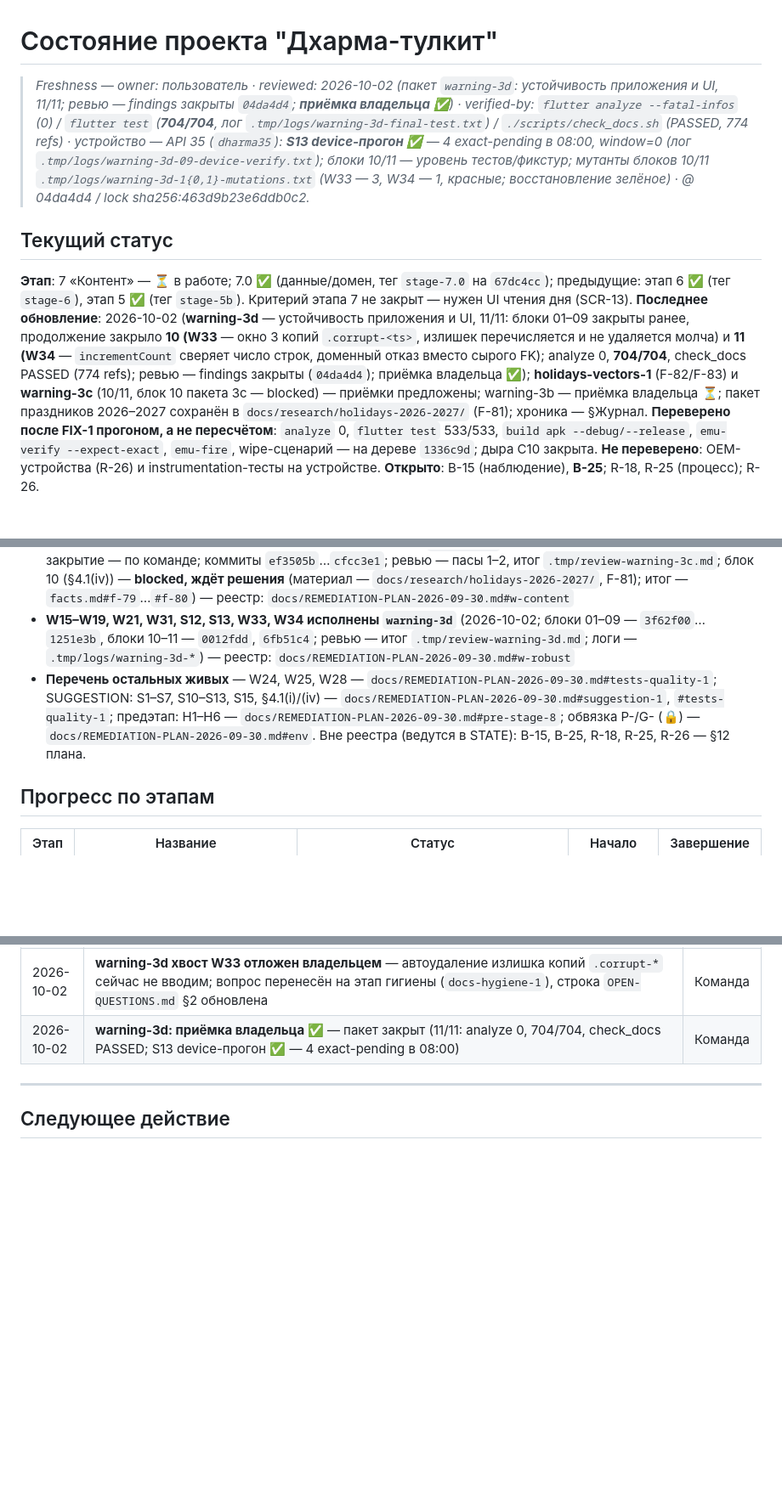
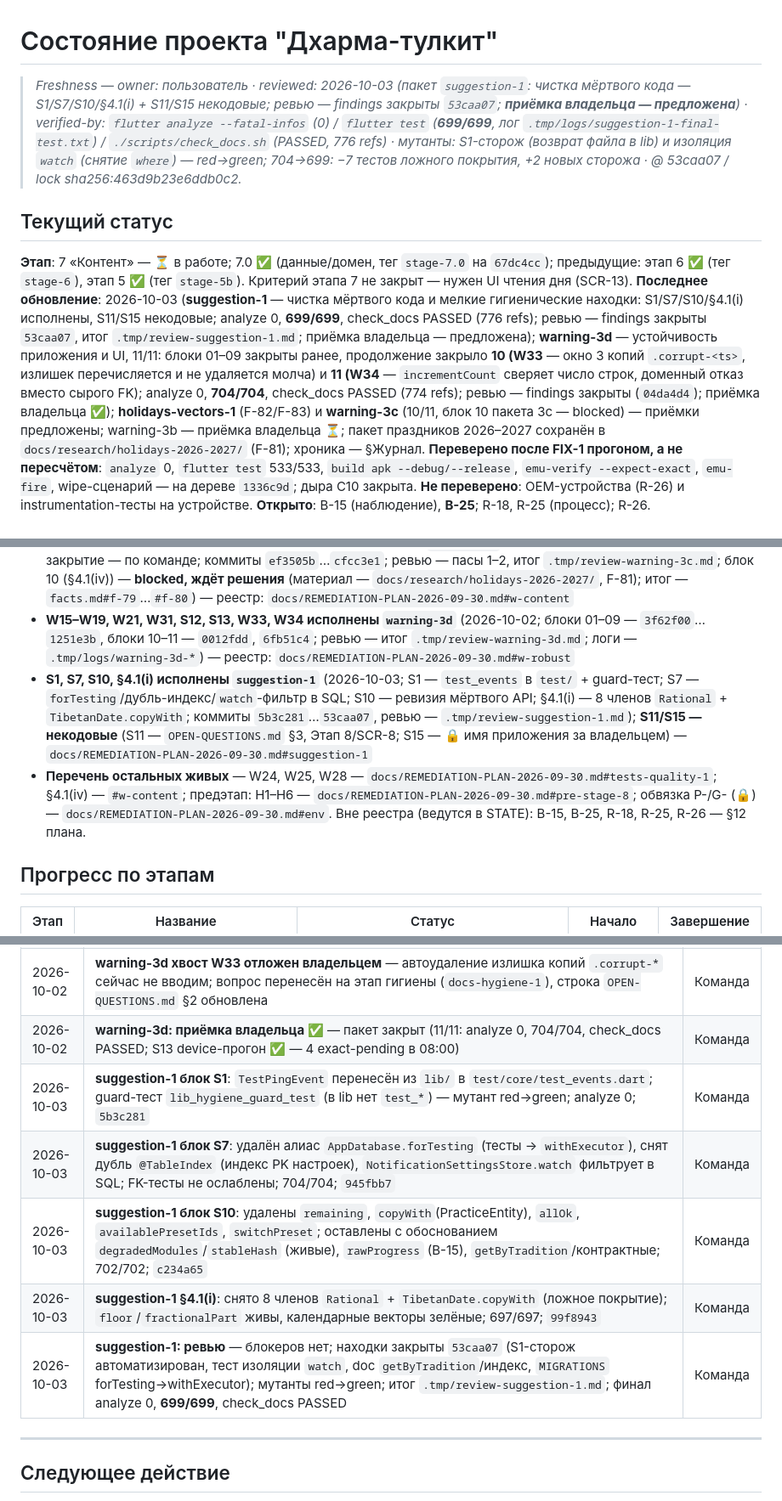
Before and after one commit to midnight000spark/dharma-toolkit, a Markdown page: STATE.md, 3 parts joined by grey strips. Shown at 85% size. Drawn GitHub-style; blank space fills up the shorter version.

Commit message:
docs(state): suggestion-1 — S1/S7/S10/§4.1(i) + S11/S15, freshness 53caa07
Сертификат: analyze 0 / 699/699 / check_docs PASSED (776 refs на дереве
53caa07); мутанты S1-сторожа и изоляции watch red→green. Журнал — 5 строк,
реестр живых находок обновлён, «Следующее действие» — tests-quality-1.
Отмечен перерос STATE порога D-38 (70 КБ) — зона docs-hygiene-1.

```diff
--- a/STATE.md
+++ b/STATE.md
@@ -1,10 +1,10 @@
 # Состояние проекта "Дхарма-тулкит"
 
-> _Freshness — owner: пользователь · reviewed: 2026-10-02 (пакет `warning-3d`: устойчивость приложения и UI, 11/11; ревью — findings закрыты `04da4d4`; **приёмка владельца ✅**) · verified-by: `flutter analyze --fatal-infos` (0) / `flutter test` (**704/704**, лог `.tmp/logs/warning-3d-final-test.txt`) / `./scripts/check_docs.sh` (PASSED, 774 refs) · устройство — API 35 (`dharma35`): **S13 device-прогон ✅** — 4 exact-pending в 08:00, window=0 (лог `.tmp/logs/warning-3d-09-device-verify.txt`); блоки 10/11 — уровень тестов/фикстур; мутанты блоков 10/11 `.tmp/logs/warning-3d-1{0,1}-mutations.txt` (W33 — 3, W34 — 1, красные; восстановление зелёное) · @ 04da4d4 / lock sha256:463d9b23e6ddb0c2._
+> _Freshness — owner: пользователь · reviewed: 2026-10-03 (пакет `suggestion-1`: чистка мёртвого кода — S1/S7/S10/§4.1(i) + S11/S15 некодовые; ревью — findings закрыты `53caa07`; **приёмка владельца — предложена**) · verified-by: `flutter analyze --fatal-infos` (0) / `flutter test` (**699/699**, лог `.tmp/logs/suggestion-1-final-test.txt`) / `./scripts/check_docs.sh` (PASSED, 776 refs) · мутанты: S1-сторож (возврат файла в lib) и изоляция `watch` (снятие `where`) — red→green; 704→699: −7 тестов ложного покрытия, +2 новых сторожа · @ 53caa07 / lock sha256:463d9b23e6ddb0c2._
 
 ## Текущий статус
 **Этап**: 7 «Контент» — ⏳ в работе; 7.0 ✅ (данные/домен, тег `stage-7.0` на `67dc4cc`); предыдущие: этап 6 ✅ (тег `stage-6`), этап 5 ✅ (тег `stage-5b`). Критерий этапа 7 не закрыт — нужен UI чтения дня (SCR-13).
-**Последнее обновление**: 2026-10-02 (**warning-3d** — устойчивость приложения и UI, 11/11: блоки 01–09 закрыты ранее, продолжение закрыло **10 (W33** — окно 3 копий `.corrupt-<ts>`, излишек перечисляется и не удаляется молча) и **11 (W34** — `incrementCount` сверяет число строк, доменный отказ вместо сырого FK); analyze 0, **704/704**, check_docs PASSED (774 refs); ревью — findings закрыты (`04da4d4`); приёмка владельца ✅); **holidays-vectors-1** (F-82/F-83) и **warning-3c** (10/11, блок 10 пакета 3c — blocked) — приёмки предложены; warning-3b — приёмка владельца ⏳; пакет праздников 2026–2027 сохранён в `docs/research/holidays-2026-2027/` (F-81); хроника — §Журнал.
+**Последнее обновление**: 2026-10-03 (**suggestion-1** — чистка мёртвого кода и мелкие гигиенические находки: S1/S7/S10/§4.1(i) исполнены, S11/S15 некодовые; analyze 0, **699/699**, check_docs PASSED (776 refs); ревью — findings закрыты `53caa07`, итог `.tmp/review-suggestion-1.md`; приёмка владельца — предложена); **warning-3d** — устойчивость приложения и UI, 11/11: блоки 01–09 закрыты ранее, продолжение закрыло **10 (W33** — окно 3 копий `.corrupt-<ts>`, излишек перечисляется и не удаляется молча) и **11 (W34** — `incrementCount` сверяет число строк, доменный отказ вместо сырого FK); analyze 0, **704/704**, check_docs PASSED (774 refs); ревью — findings закрыты (`04da4d4`); приёмка владельца ✅); **holidays-vectors-1** (F-82/F-83) и **warning-3c** (10/11, блок 10 пакета 3c — blocked) — приёмки предложены; warning-3b — приёмка владельца ⏳; пакет праздников 2026–2027 сохранён в `docs/research/holidays-2026-2027/` (F-81); хроника — §Журнал.
 **Переверено после FIX-1 прогоном, а не пересчётом**: `analyze` 0, `flutter test` 533/533, `build apk --debug/--release`, `emu-verify --expect-exact`, `emu-fire`, wipe-сценарий — на дереве `1336c9d`; дыра C10 закрыта. **Не переверено**: OEM-устройства (R-26) и instrumentation-тесты на устройстве. **Открыто**: B-15 (наблюдение), **B-25**; R-18, R-25 (процесс); R-26.
 
 ## РЕЕСТР ЖИВЫХ НАХОДОК (аудиты 19–24.09)
@@ -17,7 +17,8 @@
 - **W2, W3, W20, W23, W29, S8, S9 — исполнены `warning-3b`** (2026-10-01; закрытие — по команде; коммиты `940e24e`, `49bd46a`, `d101141`, `0e65264`, `5e1a991`, `edb9116`, `a31e079`, `7dfeffc` + устройство-сценарий `a47cf5c`; логи — `.tmp/logs/warning-3b-*`; итог — `facts.md#f-75`…`#f-78`; **W29 закрывает T4 — `tests-quality-1` не дублирует**) — реестр: `docs/REMEDIATION-PLAN-2026-09-30.md#w-events`
 - **W4/S6, W5, W8, W9, W14, W22, S3, S4, S5, W32 исполнены `warning-3c`**; T5 исполнен здесь (2026-10-02; закрытие — по команде; коммиты `ef3505b`…`cfcc3e1`; ревью — пасы 1–2, итог `.tmp/review-warning-3c.md`; блок 10 (§4.1(iv)) — **blocked, ждёт решения** (материал — `docs/research/holidays-2026-2027/`, F-81); итог — `facts.md#f-79`…`#f-80`) — реестр: `docs/REMEDIATION-PLAN-2026-09-30.md#w-content`
 - **W15–W19, W21, W31, S12, S13, W33, W34 исполнены `warning-3d`** (2026-10-02; блоки 01–09 — `3f62f00`…`1251e3b`, блоки 10–11 — `0012fdd`, `6fb51c4`; ревью — итог `.tmp/review-warning-3d.md`; логи — `.tmp/logs/warning-3d-*`) — реестр: `docs/REMEDIATION-PLAN-2026-09-30.md#w-robust`
-- **Перечень остальных живых** — W24, W25, W28 — `docs/REMEDIATION-PLAN-2026-09-30.md#tests-quality-1`; SUGGESTION: S1–S7, S10–S13, S15, §4.1(i)/(iv) — `docs/REMEDIATION-PLAN-2026-09-30.md#suggestion-1`, `#tests-quality-1`; предэтап: Н1–Н6 — `docs/REMEDIATION-PLAN-2026-09-30.md#pre-stage-8`; обвязка P-/G- (🔒) — `docs/REMEDIATION-PLAN-2026-09-30.md#env`. Вне реестра (ведутся в STATE): B-15, B-25, R-18, R-25, R-26 — §12 плана.
+- **S1, S7, S10, §4.1(i) исполнены `suggestion-1`** (2026-10-03; S1 — `test_events` в `test/` + guard-тест; S7 — `forTesting`/дубль-индекс/`watch`-фильтр в SQL; S10 — ревизия мёртвого API; §4.1(i) — 8 членов `Rational` + `TibetanDate.copyWith`; коммиты `5b3c281`…`53caa07`, ревью — `.tmp/review-suggestion-1.md`); **S11/S15 — некодовые** (S11 — `OPEN-QUESTIONS.md` §3, Этап 8/SCR-8; S15 — 🔒 имя приложения за владельцем) — `docs/REMEDIATION-PLAN-2026-09-30.md#suggestion-1`
+- **Перечень остальных живых** — W24, W25, W28 — `docs/REMEDIATION-PLAN-2026-09-30.md#tests-quality-1`; §4.1(iv) — `#w-content`; предэтап: Н1–Н6 — `docs/REMEDIATION-PLAN-2026-09-30.md#pre-stage-8`; обвязка P-/G- (🔒) — `docs/REMEDIATION-PLAN-2026-09-30.md#env`. Вне реестра (ведутся в STATE): B-15, B-25, R-18, R-25, R-26 — §12 плана.
 
 ## Прогресс по этапам
 
@@ -343,6 +344,11 @@
 | 2026-10-02 | **warning-3d: долг S13 закрыт device-прогоном** — эмулятор `dharma35` поднят (boot 55 с; прошлая сессия не смогла); APK debug с `--dart-define=SEED=true`, гранты `emu-perms.sh`; первая проверка дала 0 записей: снапшот AVD держал `notification_settings.enabled=0` (наследие негативного контроля), план пуст по D-36 — не поломка; `pm clear` → чистый дефолт (включено) → **4 exact-pending в 08:00** (05.10 / 21.10 / 04.11 / 19.11), window=0, `emu-verify.sh --expect-exact` exit 0; логи `.tmp/logs/warning-3d-09-device-{build,stage1,stage2,verify}.txt` | Команда |
 | 2026-10-02 | **warning-3d хвост W33 отложен владельцем** — автоудаление излишка копий `.corrupt-*` сейчас не вводим; вопрос перенесён на этап гигиены (`docs-hygiene-1`), строка `OPEN-QUESTIONS.md` §2 обновлена | Команда |
 | 2026-10-02 | **warning-3d: приёмка владельца ✅** — пакет закрыт (11/11: analyze 0, 704/704, check_docs PASSED; S13 device-прогон ✅ — 4 exact-pending в 08:00) | Команда |
+| 2026-10-03 | **suggestion-1 блок S1**: `TestPingEvent` перенесён из `lib/` в `test/core/test_events.dart`; guard-тест `lib_hygiene_guard_test` (в lib нет `test_*`) — мутант red→green; analyze 0; `5b3c281` | Команда |
+| 2026-10-03 | **suggestion-1 блок S7**: удалён алиас `AppDatabase.forTesting` (тесты → `withExecutor`), снят дубль `@TableIndex` (индекс PK настроек), `NotificationSettingsStore.watch` фильтрует в SQL; FK-тесты не ослаблены; 704/704; `945fbb7` | Команда |
+| 2026-10-03 | **suggestion-1 блок S10**: удалены `remaining`, `copyWith`(PracticeEntity), `allOk`, `availablePresetIds`, `switchPreset`; оставлены с обоснованием `degradedModules`/`stableHash` (живые), `rawProgress` (B-15), `getByTradition`/контрактные; 702/702; `c234a65` | Команда |
+| 2026-10-03 | **suggestion-1 §4.1(i)**: снято 8 членов `Rational` + `TibetanDate.copyWith` (ложное покрытие); `floor`/`fractionalPart` живы, календарные векторы зелёные; 697/697; `99f8943` | Команда |
+| 2026-10-03 | **suggestion-1: ревью** — блокеров нет; находки закрыты `53caa07` (S1-сторож автоматизирован, тест изоляции `watch`, doc `getByTradition`/индекс, `MIGRATIONS` forTesting→withExecutor); мутанты red→green; итог `.tmp/review-suggestion-1.md`; финал analyze 0, **699/699**, check_docs PASSED | Команда |
 
 ---
 
```
Also changed, not shown: other parts of STATE.md (+1 -1 lines).
